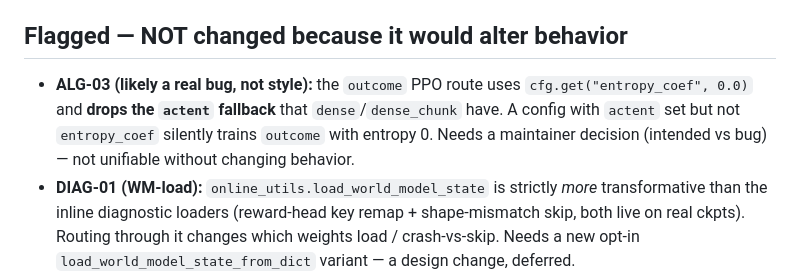
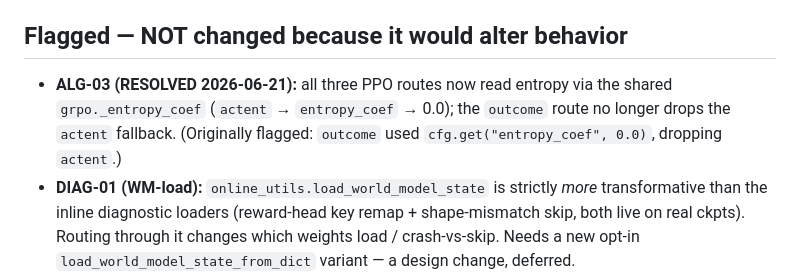
Before and after one commit to spoil-ed/DreamerVLA, a Markdown page: docs/history/2026-06-21-cleanup-execution-log.md, the part around the change. Rendered like a GitHub page.

```diff
--- a/docs/history/2026-06-21-cleanup-execution-log.md
+++ b/docs/history/2026-06-21-cleanup-execution-log.md
@@ -32,11 +32,10 @@ exactly** (e.g. PPO reductions, actor `require_all_valid`, token-WM
 
 ## Flagged — NOT changed because it would alter behavior
 
-- **ALG-03 (likely a real bug, not style):** the `outcome` PPO route uses
-  `cfg.get("entropy_coef", 0.0)` and **drops the `actent` fallback** that
-  `dense`/`dense_chunk` have. A config with `actent` set but not `entropy_coef`
-  silently trains `outcome` with entropy 0. Needs a maintainer decision
-  (intended vs bug) — not unifiable without changing behavior.
+- **ALG-03 (RESOLVED 2026-06-21):** all three PPO routes now read entropy via the
+  shared `grpo._entropy_coef` (`actent` → `entropy_coef` → 0.0); the `outcome` route
+  no longer drops the `actent` fallback. (Originally flagged: `outcome` used
+  `cfg.get("entropy_coef", 0.0)`, dropping `actent`.)
 - **DIAG-01 (WM-load):** `online_utils.load_world_model_state` is strictly *more*
   transformative than the inline diagnostic loaders (reward-head key remap +
   shape-mismatch skip, both live on real ckpts). Routing through it changes which
```
Also changed, not shown: docs/history/2026-06-21-rlinf-alignment-correctness-audit.md (+4 -0 lines), docs/plans/2026-06-21-todo-backlog.md (+4 -7 lines).
